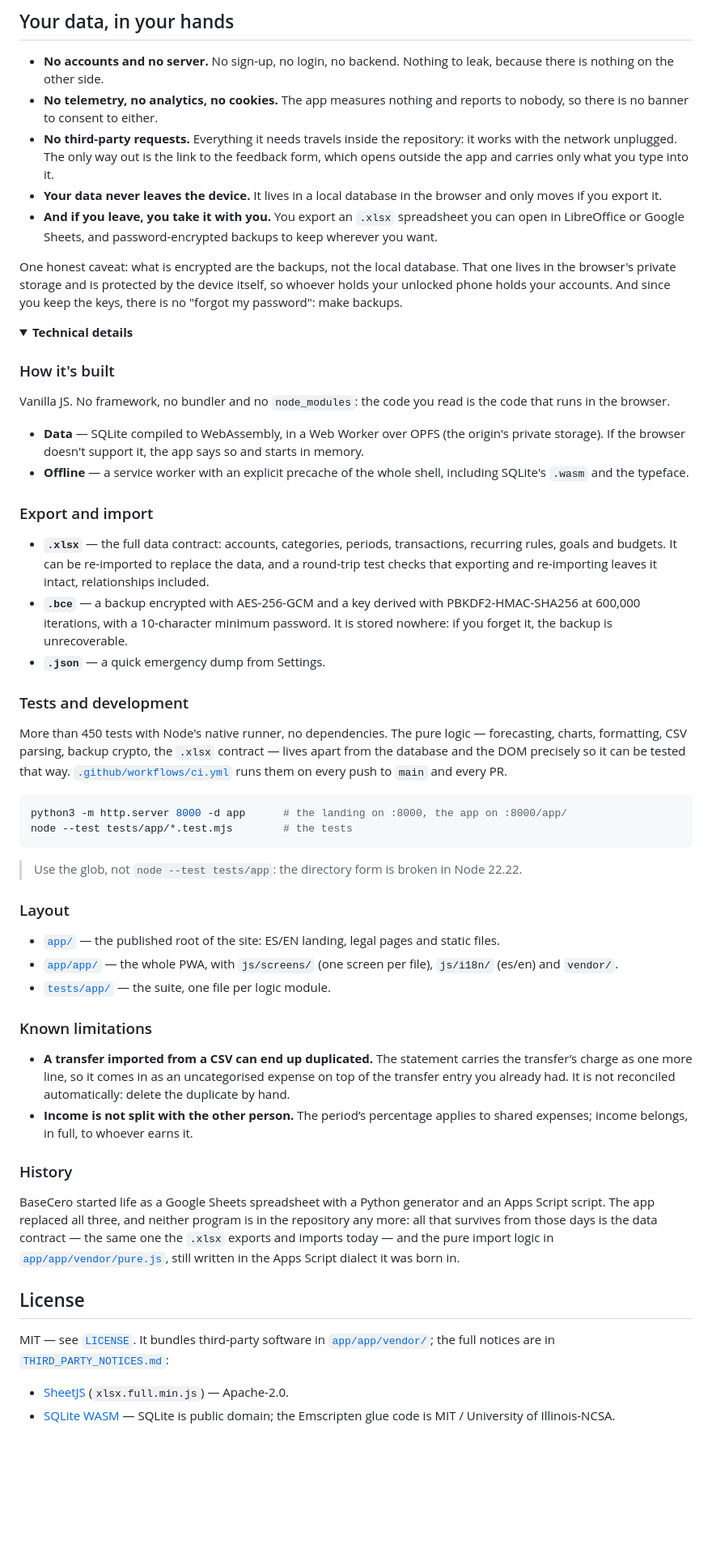
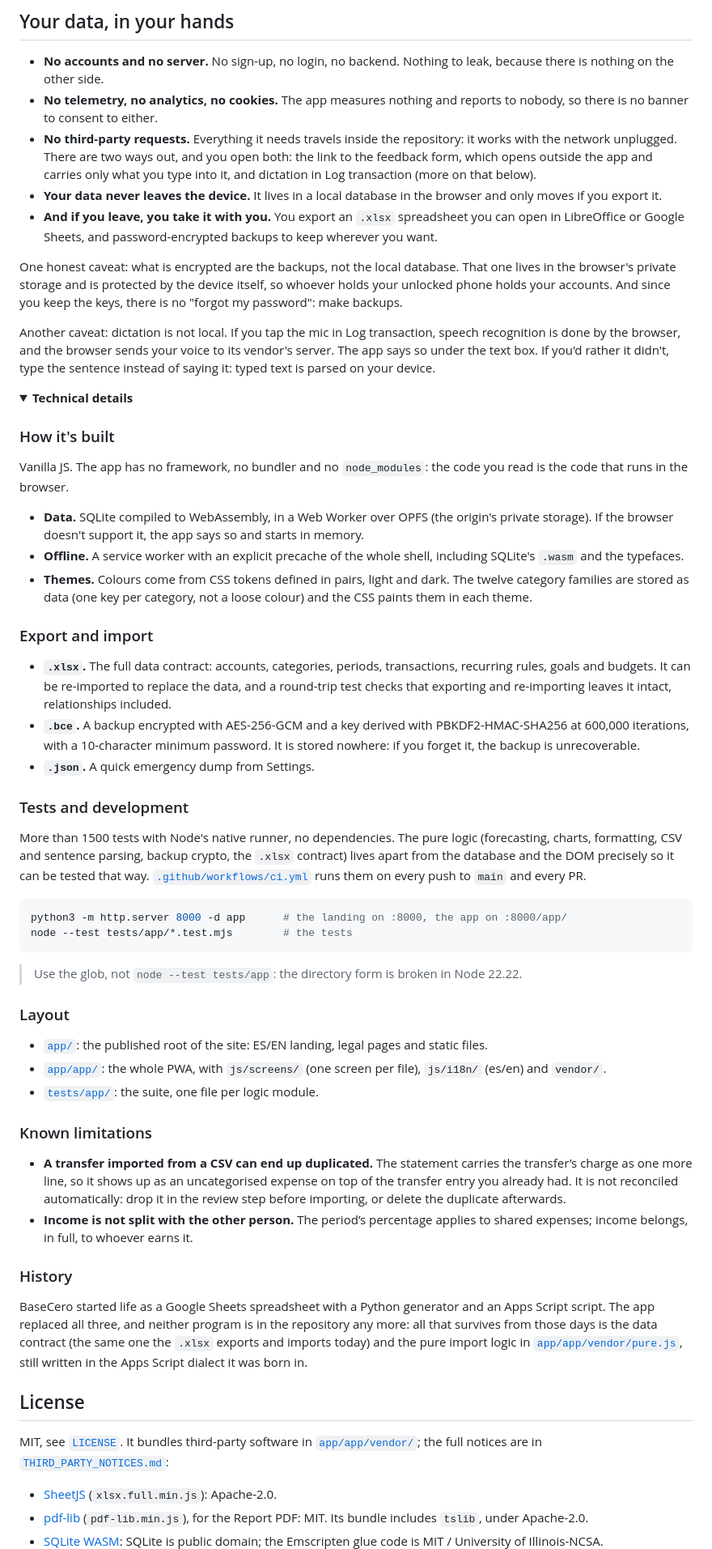
Before and after one commit to alvarotorresc/basecero, a Markdown page: README.en.md, the part around one of its changes. Shown at 81% size. GitHub-like rendering; folded sections open; blank space fills up the shorter version.

```diff
--- a/README.en.md
+++ b/README.en.md
@@ -84,8 +100,9 @@ Once installed it works offline, and to uninstall it you just delete the icon.
 - **No telemetry, no analytics, no cookies.** The app measures nothing and reports to nobody, so
   there is no banner to consent to either.
 - **No third-party requests.** Everything it needs travels inside the repository: it works with
-  the network unplugged. The only way out is the link to the feedback form, which opens outside
-  the app and carries only what you type into it.
+  the network unplugged. There are two ways out, and you open both: the link to the feedback
+  form, which opens outside the app and carries only what you type into it, and dictation in Log
+  transaction (more on that below).
 - **Your data never leaves the device.** It lives in a local database in the browser and only
   moves if you export it.
 - **And if you leave, you take it with you.** You export an `.xlsx` spreadsheet you can open in
@@ -96,34 +113,42 @@ the browser's private storage and is protected by the device itself, so whoever
 unlocked phone holds your accounts. And since you keep the keys, there is no "forgot my
 password": make backups.
 
+Another caveat: dictation is not local. If you tap the mic in Log transaction, speech
+recognition is done by the browser, and the browser sends your voice to its vendor's server. The
+app says so under the text box. If you'd rather it didn't, type the sentence instead of saying
+it: typed text is parsed on your device.
+
 <details>
 <summary><b>Technical details</b></summary>
 
 ### How it's built
 
-Vanilla JS. No framework, no bundler and no `node_modules`: the code you read is the code that
-runs in the browser.
+Vanilla JS. The app has no framework, no bundler and no `node_modules`: the code you read is the
+code that runs in the browser.
 
-- **Data** — SQLite compiled to WebAssembly, in a Web Worker over OPFS (the origin's private
+- **Data.** SQLite compiled to WebAssembly, in a Web Worker over OPFS (the origin's private
   storage). If the browser doesn't support it, the app says so and starts in memory.
-- **Offline** — a service worker with an explicit precache of the whole shell, including
-  SQLite's `.wasm` and the typeface.
+- **Offline.** A service worker with an explicit precache of the whole shell, including
+  SQLite's `.wasm` and the typefaces.
+- **Themes.** Colours come from CSS tokens defined in pairs, light and dark. The twelve category
+  families are stored as data (one key per category, not a loose colour) and the CSS paints them
+  in each theme.
 
 ### Export and import
 
-- **`.xlsx`** — the full data contract: accounts, categories, periods, transactions, recurring
+- **`.xlsx`.** The full data contract: accounts, categories, periods, transactions, recurring
   rules, goals and budgets. It can be re-imported to replace the data, and a round-trip test
   checks that exporting and re-importing leaves it intact, relationships included.
-- **`.bce`** — a backup encrypted with AES-256-GCM and a key derived with PBKDF2-HMAC-SHA256 at
+- **`.bce`.** A backup encrypted with AES-256-GCM and a key derived with PBKDF2-HMAC-SHA256 at
   600,000 iterations, with a 10-character minimum password. It is stored nowhere: if you forget
   it, the backup is unrecoverable.
-- **`.json`** — a quick emergency dump from Settings.
+- **`.json`.** A quick emergency dump from Settings.
 
 ### Tests and development
 
-More than 450 tests with Node's native runner, no dependencies. The pure logic — forecasting,
-charts, formatting, CSV parsing, backup crypto, the `.xlsx` contract — lives apart from the
-database and the DOM precisely so it can be tested that way.
+More than 1500 tests with Node's native runner, no dependencies. The pure logic (forecasting,
+charts, formatting, CSV and sentence parsing, backup crypto, the `.xlsx` contract) lives apart
+from the database and the DOM precisely so it can be tested that way.
 [`.github/workflows/ci.yml`](.github/workflows/ci.yml) runs them on every push to `main` and
 every PR.
 
@@ -136,16 +161,17 @@ node --test tests/app/*.test.mjs        # the tests
 
 ### Layout
 
-- [`app/`](app/) — the published root of the site: ES/EN landing, legal pages and static files.
-- [`app/app/`](app/app/) — the whole PWA, with `js/screens/` (one screen per file), `js/i18n/`
+- [`app/`](app/): the published root of the site: ES/EN landing, legal pages and static files.
+- [`app/app/`](app/app/): the whole PWA, with `js/screens/` (one screen per file), `js/i18n/`
   (es/en) and `vendor/`.
-- [`tests/app/`](tests/app/) — the suite, one file per logic module.
+- [`tests/app/`](tests/app/): the suite, one file per logic module.
 
 ### Known limitations
 
 - **A transfer imported from a CSV can end up duplicated.** The statement carries the transfer’s
-  charge as one more line, so it comes in as an uncategorised expense on top of the transfer entry
-  you already had. It is not reconciled automatically: delete the duplicate by hand.
+  charge as one more line, so it shows up as an uncategorised expense on top of the transfer entry
+  you already had. It is not reconciled automatically: drop it in the review step before
+  importing, or delete the duplicate afterwards.
 - **Income is not split with the other person.** The period’s percentage applies to shared
   expenses; income belongs, in full, to whoever earns it.
 
@@ -153,18 +179,20 @@ node --test tests/app/*.test.mjs        # the tests
 
 BaseCero started life as a Google Sheets spreadsheet with a Python generator and an Apps Script
 script. The app replaced all three, and neither program is in the repository any more: all that
-survives from those days is the data contract — the same one the `.xlsx` exports and imports today
-— and the pure import logic in [`app/app/vendor/pure.js`](app/app/vendor/pure.js), still written in
+survives from those days is the data contract (the same one the `.xlsx` exports and imports
+today) and the pure import logic in [`app/app/vendor/pure.js`](app/app/vendor/pure.js), still written in
 the Apps Script dialect it was born in.
 
 </details>
 
 ## License
 
-MIT — see [`LICENSE`](LICENSE). It bundles third-party software in
+MIT, see [`LICENSE`](LICENSE). It bundles third-party software in
 [`app/app/vendor/`](app/app/vendor/); the full notices are in
 [`THIRD_PARTY_NOTICES.md`](THIRD_PARTY_NOTICES.md):
 
-- [SheetJS](https://sheetjs.com/) (`xlsx.full.min.js`) — Apache-2.0.
-- [SQLite WASM](https://sqlite.org/wasm) — SQLite is public domain; the Emscripten glue code is
+- [SheetJS](https://sheetjs.com/) (`xlsx.full.min.js`): Apache-2.0.
+- [pdf-lib](https://pdf-lib.js.org/) (`pdf-lib.min.js`), for the Report PDF: MIT. Its bundle
+  includes `tslib`, under Apache-2.0.
+- [SQLite WASM](https://sqlite.org/wasm): SQLite is public domain; the Emscripten glue code is
   MIT / University of Illinois-NCSA.
```
Also changed, not shown: other parts of README.en.md (+41 -22 lines), README.md (+78 -45 lines).
